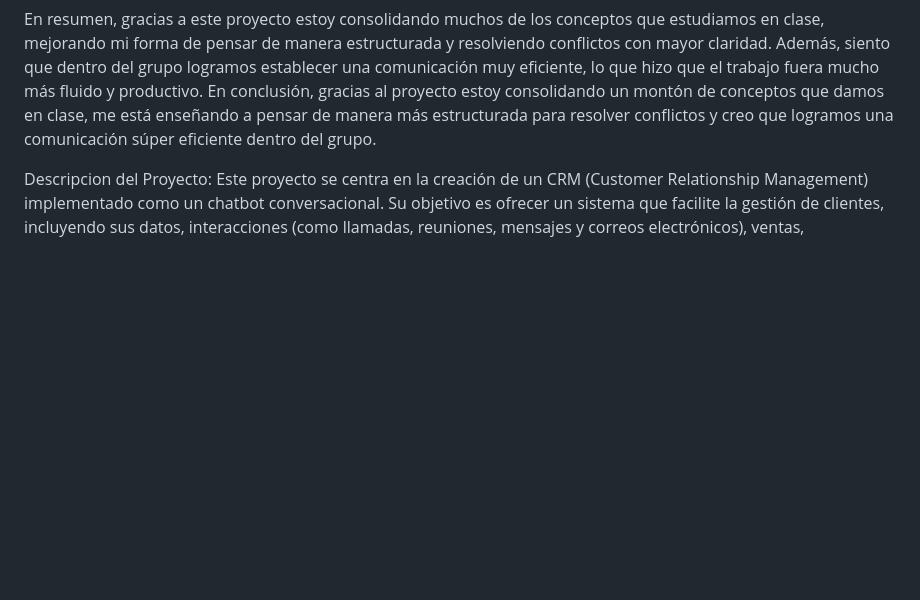
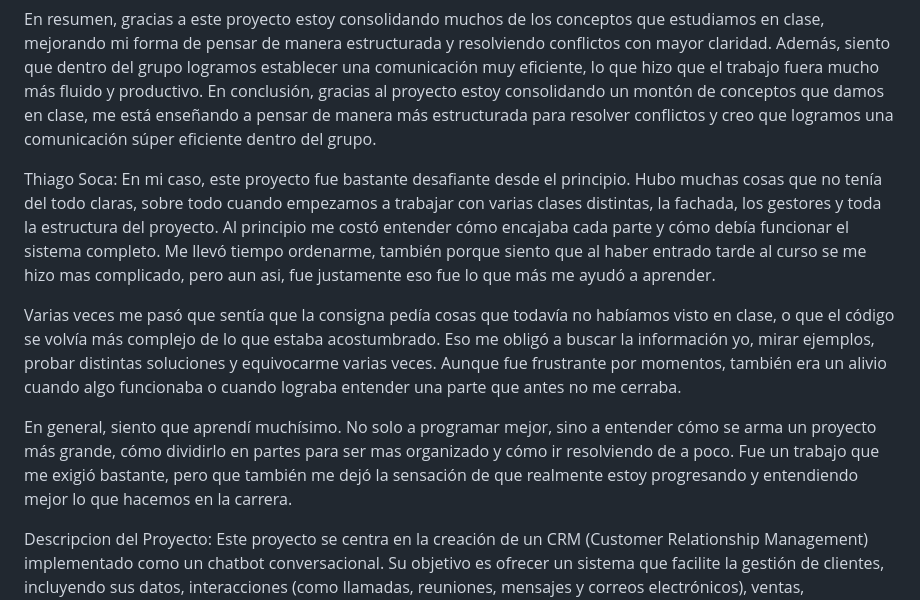
Before and after one commit to ucudal/Proyecto_._._, a Markdown page: README.md, the part around the change. GitHub-like rendering; blank space fills up the shorter version.

```diff
--- a/README.md
+++ b/README.md
@@ -18,5 +18,11 @@ En resumen, gracias a este proyecto estoy consolidando muchos de los conceptos q
 En conclusión, gracias al proyecto estoy consolidando un montón de conceptos que damos en clase, me está enseñando a pensar de manera más estructurada para resolver conflictos y creo que logramos una comunicación súper eficiente dentro del grupo.
 
 
+Thiago Soca: En mi caso, este proyecto fue bastante desafiante desde el principio. Hubo muchas cosas que no tenía del todo claras, sobre todo cuando empezamos a trabajar con varias clases distintas, la fachada, los gestores y toda la estructura del proyecto. Al principio me costó entender cómo encajaba cada parte y cómo debía funcionar el sistema completo. Me llevó tiempo ordenarme, también porque siento que al haber entrado tarde al curso se me hizo mas complicado, pero aun asi, fue justamente eso fue lo que más me ayudó a aprender.
+
+Varias veces me pasó que sentía que la consigna pedía cosas que todavía no habíamos visto en clase, o que el código se volvía más complejo de lo que estaba acostumbrado. Eso me obligó a buscar la información yo, mirar ejemplos, probar distintas soluciones y equivocarme varias veces. Aunque fue frustrante por momentos, también era un alivio cuando algo funcionaba o cuando lograba entender una parte que antes no me cerraba.
+
+En general, siento que aprendí muchísimo. No solo a programar mejor, sino a entender cómo se arma un proyecto más grande, cómo dividirlo en partes para ser mas organizado y cómo ir resolviendo de a poco. Fue un trabajo que me exigió bastante, pero que también me dejó la sensación de que realmente estoy progresando y entendiendo mejor lo que hacemos en la carrera.
+
 
 Descripcion del Proyecto: Este proyecto se centra en la creación de un CRM (Customer Relationship Management) implementado como un chatbot conversacional. Su objetivo es ofrecer un sistema que facilite la gestión de clientes, incluyendo sus datos, interacciones (como llamadas, reuniones, mensajes y correos electrónicos), ventas, cotizaciones, etiquetas y reportes, todo a través de una interfaz de chat. El chatbot se integra con Discord, permitiendo a los usuarios realizar todas las funciones del CRM mediante comandos o mediante conversaciones naturales.
```
